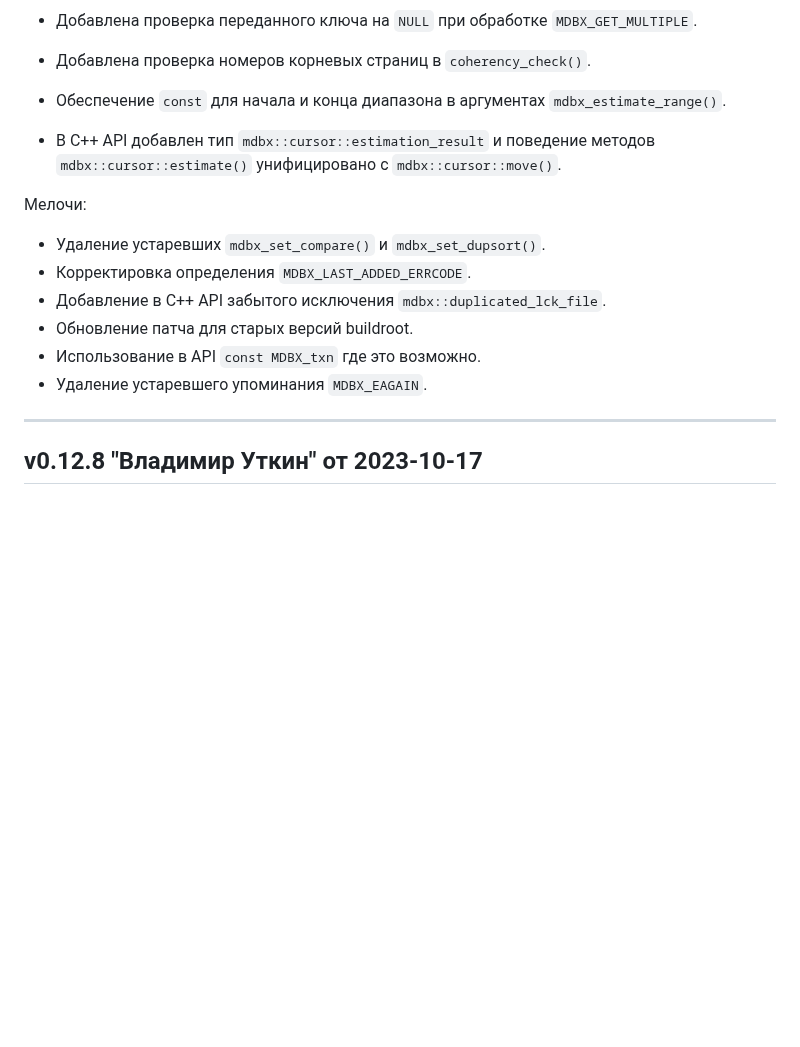
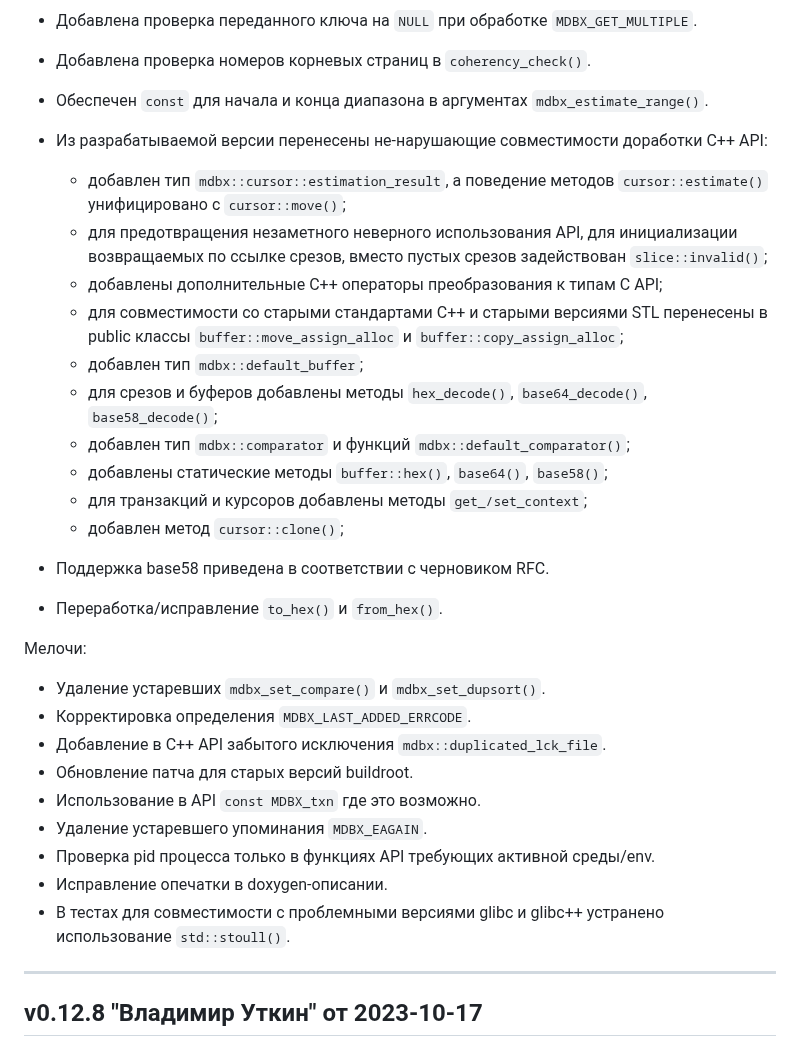
Before and after one commit to erthink/libmdbx, a Markdown page: ChangeLog.md, the part around the change. Drawn GitHub-style; blank space fills up the shorter version.

Commit message:
mdbx: обновление ChangeLog.

```diff
--- a/ChangeLog.md
+++ b/ChangeLog.md
@@ -24,10 +24,27 @@ and [by Yandex](https://translated.turbopages.org/proxy_u/ru-en.en/https/gitflic
 
  - Добавлена проверка номеров корневых страниц в `coherency_check()`.
 
- - Обеспечение `const` для начала и конца диапазона в аргументах `mdbx_estimate_range()`.
-
- - В C++ API добавлен тип `mdbx::cursor::estimation_result` и поведение методов
-   `mdbx::cursor::estimate()` унифицировано с `mdbx::cursor::move()`.
+ - Обеспечен `const` для начала и конца диапазона в аргументах `mdbx_estimate_range()`.
+
+ - Из разрабатываемой версии перенесены не-нарушающие совместимости доработки C++ API:
+
+     - добавлен тип `mdbx::cursor::estimation_result`, а поведение методов
+      `cursor::estimate()` унифицировано с `cursor::move()`;
+     - для предотвращения незаметного неверного использования API, для инициализации
+       возвращаемых по ссылке срезов, вместо пустых срезов задействован `slice::invalid()`;
+     - добавлены дополнительные C++ операторы преобразования к типам C API;
+     - для совместимости со старыми стандартами C++ и старыми версиями STL перенесены
+       в public классы `buffer::move_assign_alloc` и `buffer::copy_assign_alloc`;
+     - добавлен тип `mdbx::default_buffer`;
+     - для срезов и буферов добавлены методы `hex_decode()`, `base64_decode()`, `base58_decode()`;
+     - добавлен тип `mdbx::comparator` и функций `mdbx::default_comparator()`;
+     - добавлены статические методы `buffer::hex()`, `base64()`, `base58()`;
+     - для транзакций и курсоров добавлены методы `get_/set_context`;
+     - добавлен метод `cursor::clone()`;
+
+ - Поддержка base58 приведена в соответствии с черновиком RFC.
+
+ - Переработка/исправление `to_hex()` и `from_hex()`.
 
 Мелочи:
 
@@ -37,6 +54,10 @@ and [by Yandex](https://translated.turbopages.org/proxy_u/ru-en.en/https/gitflic
  - Обновление патча для старых версий buildroot.
  - Использование в API `const MDBX_txn` где это возможно.
  - Удаление устаревшего упоминания `MDBX_EAGAIN`.
+ - Проверка pid процесса только в функциях API требующих активной среды/env.
+ - Исправление опечатки в doxygen-описании.
+ - В тестах для совместимости с проблемными версиями glibc и glibc++
+   устранено использование `std::stoull()`.
 
 
 --------------------------------------------------------------------------------
```
